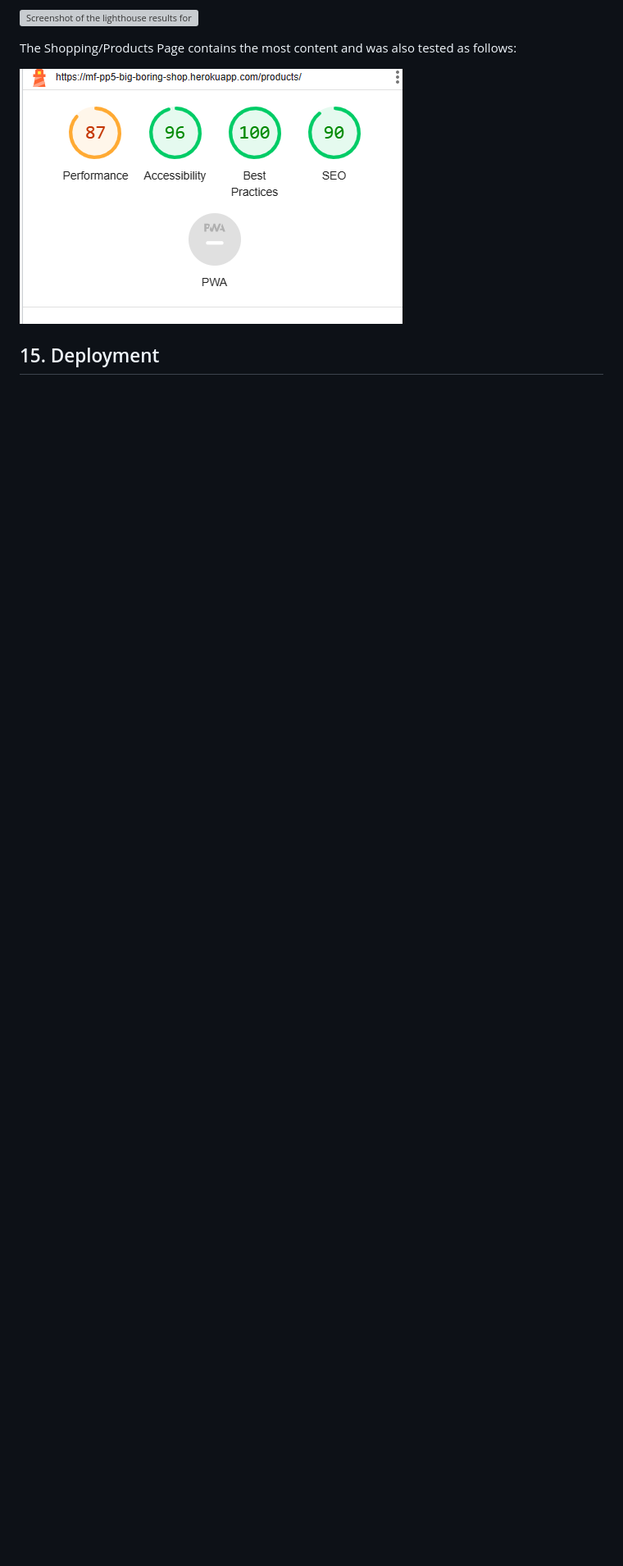
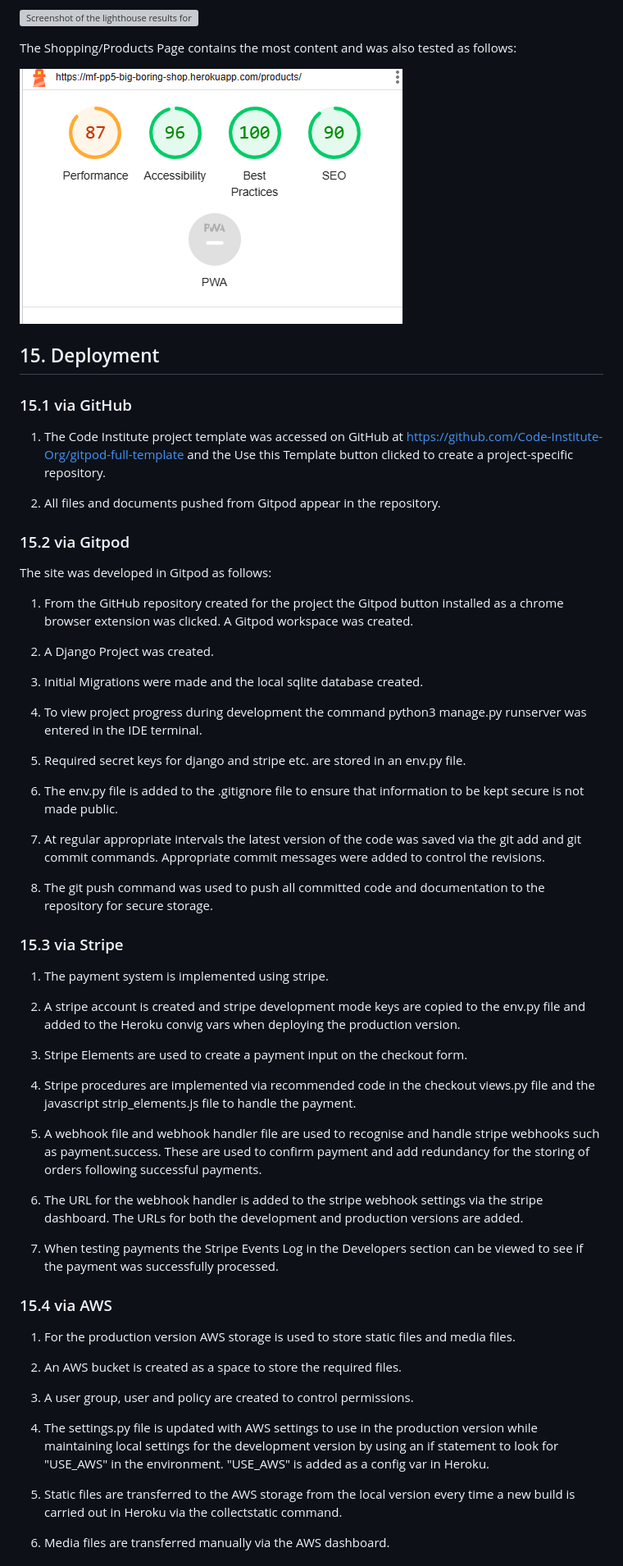
Before and after one commit to fenton1000/mf-portfolio-five-big-boring-shop, a Markdown page: README.md, the part around one of its changes. Shown at 82% size. GitHub-like rendering; blank space fills up the shorter version; grey boxes are pictures that could not be loaded.

Commit message:
Add the deployment section to readme

```diff
--- a/README.md
+++ b/README.md
@@ -1466,3 +1466,59 @@ The Shopping/Products Page contains the most content and was also tested as foll
 
 ## 15. Deployment
 
+### 15.1 via GitHub
+
+1. The Code Institute project template was accessed on GitHub at https://github.com/Code-Institute-Org/gitpod-full-template and the Use this Template button clicked to create a project-specific repository.
+
+2. All files and documents pushed from Gitpod appear in the repository.
+
+### 15.2 via Gitpod
+
+The site was developed in Gitpod as follows:
+
+1. From the GitHub repository created for the project the Gitpod button installed as a chrome browser extension was clicked. A Gitpod workspace was created.
+
+2. A Django Project was created.
+
+3. Initial Migrations were made and the local sqlite database created.
+
+4. To view project progress during development the command python3 manage.py runserver was entered in the IDE terminal.
+
+5. Required secret keys for django and stripe etc. are stored in an env.py file.
+
+6. The env.py file is added to the .gitignore file to ensure that information to be kept secure is not made public.
+
+7. At regular appropriate intervals the latest version of the code was saved via the git add and git commit commands. Appropriate commit messages were added to control the revisions.
+
+8. The git push command was used to push all committed code and documentation to the repository for secure storage.
+
+### 15.3 via Stripe
+
+1. The payment system is implemented using stripe.
+
+2. A stripe account is created and stripe development mode keys are copied to the env.py file and added to the Heroku convig vars when deploying the production version.
+
+3. Stripe Elements are used to create a payment input on the checkout form.
+
+4. Stripe procedures are implemented via recommended code in the checkout views.py file and the javascript strip_elements.js file to handle the payment.
+
+5. A webhook file and webhook handler file are used to recognise and handle stripe webhooks such as payment.success. These are used to confirm payment and add redundancy for the storing of orders following successful payments.
+
+6. The URL for the webhook handler is added to the stripe webhook settings via the stripe dashboard. The URLs for both the development and production versions are added.
+
+7. When testing payments the Stripe Events Log in the Developers section can be viewed to see if the payment was successfully processed.
+
+### 15.4 via AWS
+
+1. For the production version AWS storage is used to store static files and media files.
+
+2. An AWS bucket is created as a space to store the required files.
+
+3. A user group, user and policy are created to control permissions.
+
+4. The settings.py file is updated with AWS settings to use in the production version while maintaining local settings for the development version by using an if statement to look for "USE_AWS" in the environment. "USE_AWS" is added as a config var in Heroku.
+
+5. Static files are transferred to the AWS storage from the local version every time a new build is carried out in Heroku via the collectstatic command.
+
+6. Media files are transferred manually via the AWS dashboard.
+
```
Also changed, not shown: other parts of README.md (+30 -0 lines).
